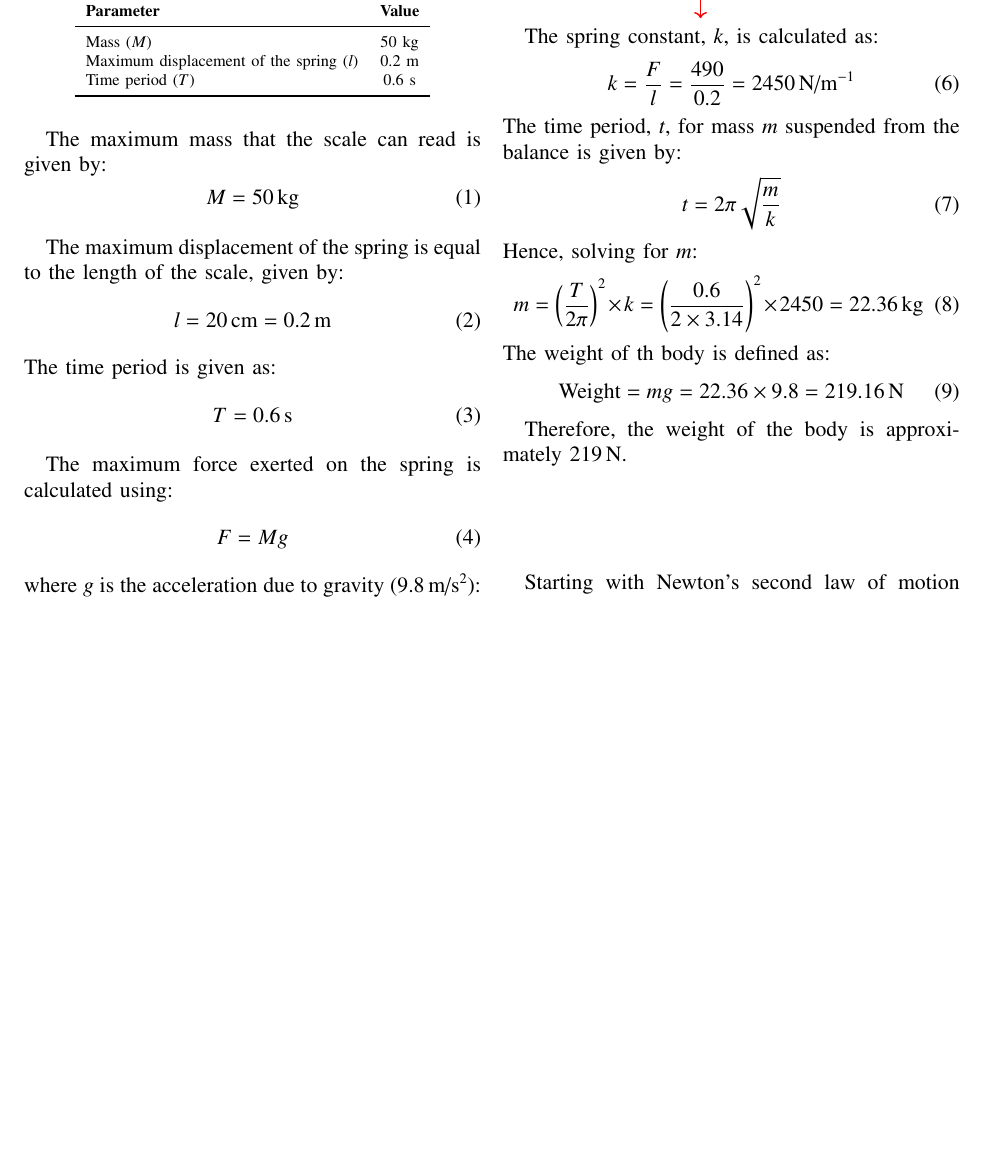
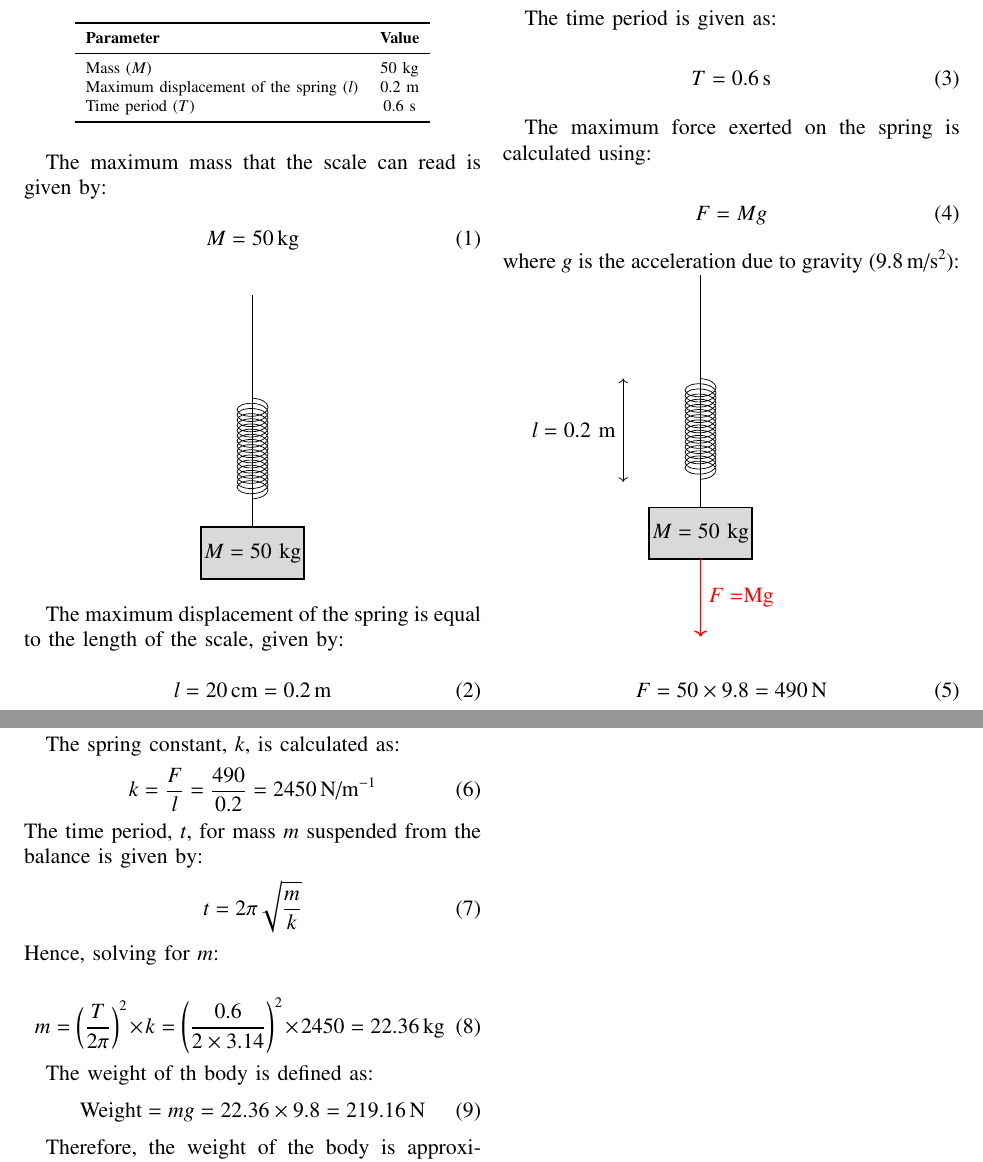
Before and after one commit to Abhey-05/Assignments-, a LaTeX paper (assgn1/11.14.8.tex): part of page 1 of 2 before the commit and two parts of pages 1 and 2 of 2 after it, the two joined at a grey line, cut so that both start at the same text, the shorter picture padded with empty space. Compiled offline with pdfLaTeX.

Commit message:
correction

```diff
--- a/assgn1/11.14.8.tex
+++ b/assgn1/11.14.8.tex
@@ -223,11 +223,22 @@ EE23BTECH11202
 \section{Solution}
 
 \begin{table}[htbp]                                       \centering                                              \caption{Input Parameters}
-  \label{tab:parameters}                                  \begin{tabular}{lc}                                       \toprule                                                \textbf{Parameter} & \textbf{Value} \\                  \midrule                                                Mass ($M$) & $50$ kg \\                                 Maximum displacement of the spring ($l$) & $0.2$ m \\                                                           Time period ($T$) & $0.6$ s \\                              \bottomrule                                           \end{tabular}                                         \end{table}
+  \label{tab:parameters}                                  \begin{tabular}{lc}                                       \toprule                                                \textbf{Parameter} & \textbf{Value} \\                  \midrule                                                Mass ($M$) & $50$ kg \\
+  Maximum displacement of the spring ($l$) & $0.2$ m \\
+  Time period ($T$) & $0.6$ s \\                              \bottomrule                                           \end{tabular}                                         \end{table}
 
 
 The maximum mass that the scale can read is given by:
+
 	\begin{equation}
 	M = 50 \, \text{kg}
 	\end{equation}
 
+	\begin{figure}[htbp]
+		\centering
+	\begin{tikzpicture}                                      % Draw the spring
+\draw[thick, line width=1pt] (0,0) -- (0,-2);           \draw[decorate, decoration={coil, aspect=0.5, segment length=1mm, amplitude=3mm}] (0,-2) -- (0,-4);
+	% Draw the mass
+	\draw[thick, fill=gray!30] (-1,-4.5) rectangle (1,-5.5);                                                        \draw[thick] (0,-2) -- (0,-4.5);                                                                                % Label the mass
+	\node at (0,-5) {$M = 50$ kg};                    	\end{tikzpicture}
+	\end{figure}
@@ -238,16 +260,34 @@ l = 20 \, \text{cm} = 0.2 \, \text{m}
+	\end{tikzpicture}
+
+
 	The time period is given as:
+
 	\begin{equation}
 T = 0.6 \, \text{s}
 	\end{equation}
 
 The maximum force exerted on the spring is calculated using:
+
 	\begin{equation}
 F = Mg
 	\end{equation}
 where \( g \) is the acceleration due to gravity (\( 9.8 \, \text{m/s}^2 \)):\
+
+
+	\begin{tikzpicture}                                             % Draw the spring
+	\draw[thick, line width=1pt] (0,0) -- (0,-2);           \draw[decorate, decoration={coil, aspect=0.5, segment length=1mm, amplitude=3mm}] (0,-2) -- (0,-4);                                                                 % Draw the mass
+	\draw[thick, fill=gray!30] (-1,-4.5) rectangle (1,-5.5);                                                        \draw[thick] (0,-2) -- (0,-4.5);                                                                                % Label the mass
+	\node at (0,-5) {$M = 50$ kg};                          % Label the spring length
+	\draw[<->] (-1.5,-2) -- node[left] {$l = 0.2$ m} (-1.5,-4);                                                                                                             % Label the force arrows
+	\draw[->, thick, red] (0,-5.5) -- node[right] {$F = $Mg } (0,-7);
+
+	\end{tikzpicture}
+
+
 	\begin{equation}
 F = 50 \times 9.8 = 490 \, \text{N}
 	\end{equation}
+
 
 	\begin{tikzpicture}
 	% Draw the spring
```
Also changed, not shown: assgn1/11.14.8.pdf, assgn1/11.14.8.tex (14 more changed lines), 1 other file. Lines whose indentation alone changed are shown as unchanged.
